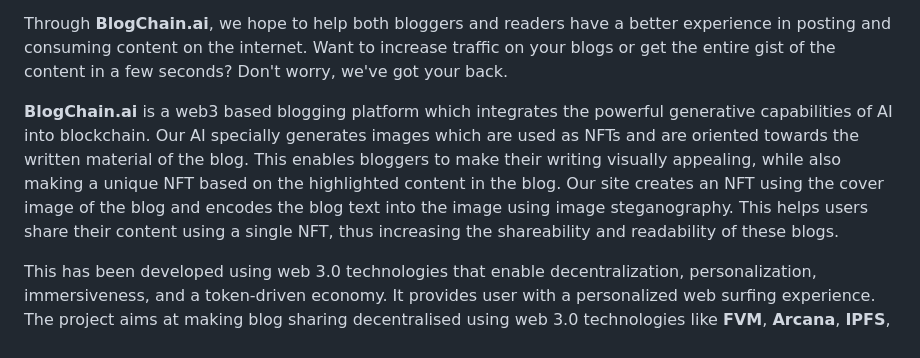
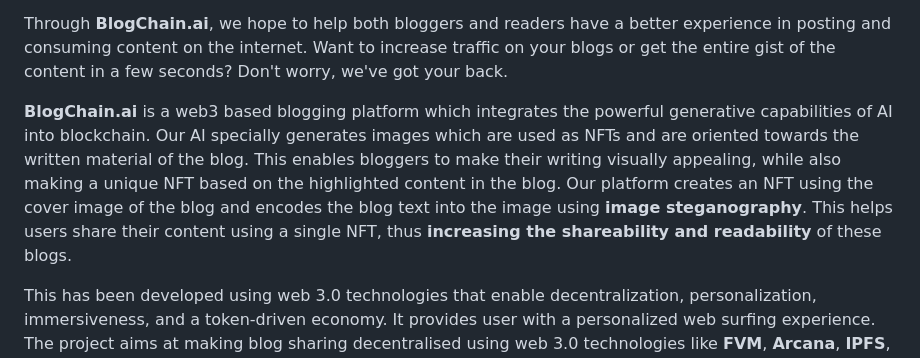
Before and after one commit to jayavibhavnk/Blogchain.ai---EthforAll, a Markdown page: README.md, the part around the change. Drawn GitHub-style.

```diff
--- a/README.md
+++ b/README.md
@@ -3,7 +3,7 @@ Blogs are a forum for individuals and organisations to communicate their thought
 
 Through **BlogChain.ai**, we hope to help both bloggers and readers have a better experience in posting and consuming content on the internet. Want to increase traffic on your blogs or get the entire gist of the content in a few seconds? Don't worry, we've got your back.
 
-**BlogChain.ai** is a web3 based blogging platform which integrates the powerful generative capabilities of AI into blockchain. Our AI specially generates images which are used as NFTs and are oriented towards the written material of the blog. This enables bloggers to make their writing visually appealing, while also making a unique NFT based on the highlighted content in the blog. Our site creates an NFT using the cover image of the blog and encodes the blog text into the image using image steganography. This helps users share their content using a single NFT, thus increasing the shareability and readability of these blogs.
+**BlogChain.ai** is a web3 based blogging platform which integrates the powerful generative capabilities of AI into blockchain. Our AI specially generates images which are used as NFTs and are oriented towards the written material of the blog. This enables bloggers to make their writing visually appealing, while also making a unique NFT based on the highlighted content in the blog. Our platform creates an NFT using the cover image of the blog and encodes the blog text into the image using **image steganography**. This helps users share their content using a single NFT, thus **increasing the shareability and readability** of these blogs.
 
 This has been developed using web 3.0 technologies that enable decentralization, personalization, immersiveness, and a token-driven economy. It provides user with a personalized web surfing experience. The project aims at making blog sharing decentralised using web 3.0 technologies like **FVM**, **Arcana**, **IPFS**, **PUSH Protocol**, **Chainlink** etc.
 
```
